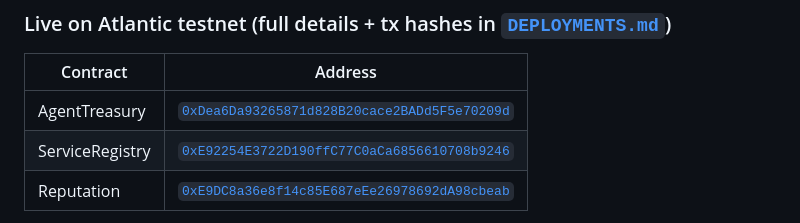
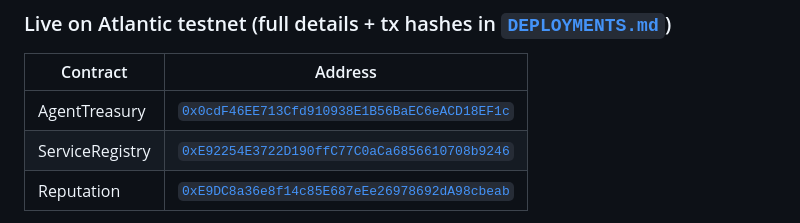
Before and after one commit to PugarHuda/pharos-trust-agent-suite, a Markdown page: README.md, the part around the change. Rendered like a GitHub page.

```diff
--- a/README.md
+++ b/README.md
@@ -23,7 +23,7 @@ A multi-agent adversarial QA pass hardened every skill against real findings —
 
 | Contract | Address |
 |----------|---------|
-| AgentTreasury | [`0xDea6Da93265871d828B20cace2BADd5F5e70209d`](https://atlantic.pharosscan.xyz/address/0xDea6Da93265871d828B20cace2BADd5F5e70209d) |
+| AgentTreasury | [`0x0cdF46EE713Cfd910938E1B56BaEC6eACD18EF1c`](https://atlantic.pharosscan.xyz/address/0x0cdF46EE713Cfd910938E1B56BaEC6eACD18EF1c) |
 | ServiceRegistry | [`0xE92254E3722D190ffC77C0aCa6856610708b9246`](https://atlantic.pharosscan.xyz/address/0xE92254E3722D190ffC77C0aCa6856610708b9246) |
 | Reputation | [`0xE9DC8a36e8f14c85E687eEe26978692dA98cbeab`](https://atlantic.pharosscan.xyz/address/0xE9DC8a36e8f14c85E687eEe26978692dA98cbeab) |
 
```
Also changed, not shown: DEPLOYMENTS.md (+8 -5 lines).
